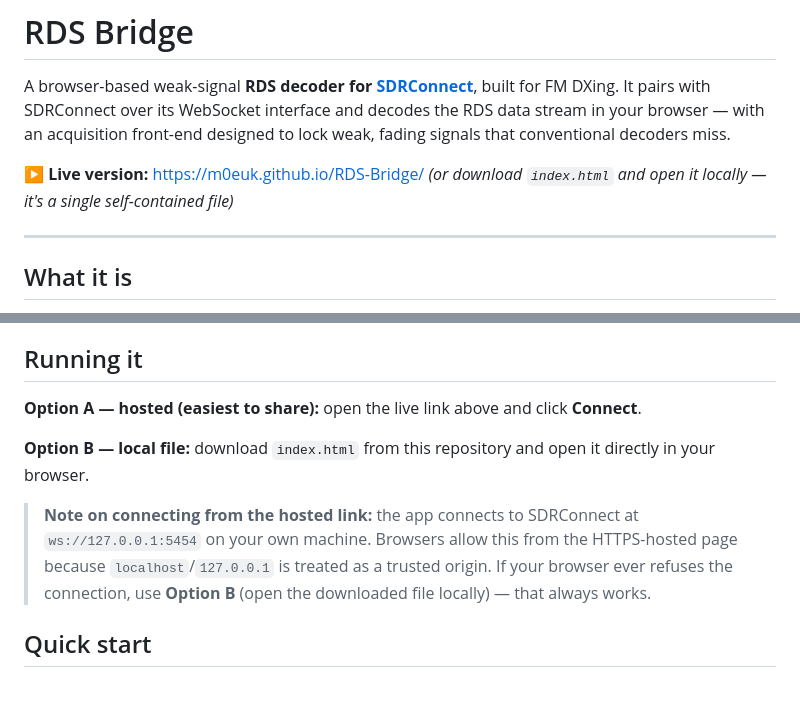
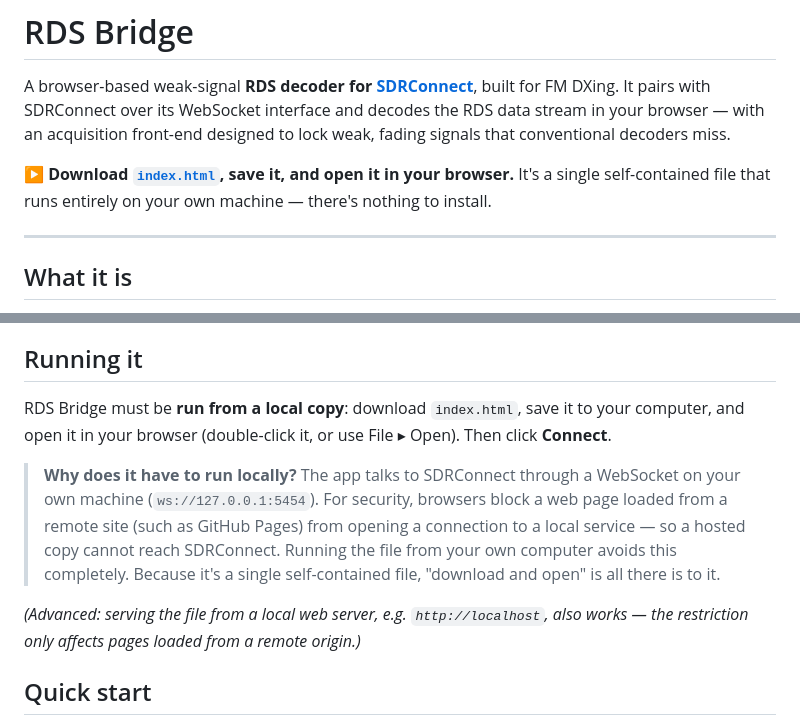
Before and after one commit to m0euk/RDS-Bridge, a Markdown page: README.md, 2 parts joined by grey strips. GitHub-like rendering; blank space fills up the shorter version.

```diff
--- a/README.md
+++ b/README.md
@@ -2,8 +2,7 @@
 
 A browser-based weak-signal **RDS decoder for [SDRConnect](https://www.sdrplay.com/sdrconnect/)**, built for FM DXing. It pairs with SDRConnect over its WebSocket interface and decodes the RDS data stream in your browser — with an acquisition front-end designed to lock weak, fading signals that conventional decoders miss.
 
-**▶ Live version:** https://m0euk.github.io/RDS-Bridge/
-*(or download `index.html` and open it locally — it's a single self-contained file)*
+**▶ Download [`index.html`](index.html), save it, and open it in your browser.** It's a single self-contained file that runs entirely on your own machine — there's nothing to install.
 
 ---
 
@@ -20,11 +19,11 @@ Its distinguishing feature is an **NDA open-loop acquisition front-end** that lo
 
 ## Running it
 
-**Option A — hosted (easiest to share):** open the live link above and click **Connect**.
+RDS Bridge must be **run from a local copy**: download `index.html`, save it to your computer, and open it in your browser (double-click it, or use File ▸ Open). Then click **Connect**.
 
-**Option B — local file:** download `index.html` from this repository and open it directly in your browser.
+> **Why does it have to run locally?** The app talks to SDRConnect through a WebSocket on your own machine (`ws://127.0.0.1:5454`). For security, browsers block a web page loaded from a remote site (such as GitHub Pages) from opening a connection to a local service — so a hosted copy cannot reach SDRConnect. Running the file from your own computer avoids this completely. Because it's a single self-contained file, "download and open" is all there is to it.
 
-> **Note on connecting from the hosted link:** the app connects to SDRConnect at `ws://127.0.0.1:5454` on your own machine. Browsers allow this from the HTTPS-hosted page because `localhost`/`127.0.0.1` is treated as a trusted origin. If your browser ever refuses the connection, use **Option B** (open the downloaded file locally) — that always works.
+*(Advanced: serving the file from a local web server, e.g. `http://localhost`, also works — the restriction only affects pages loaded from a remote origin.)*
 
 ## Quick start
 
```
